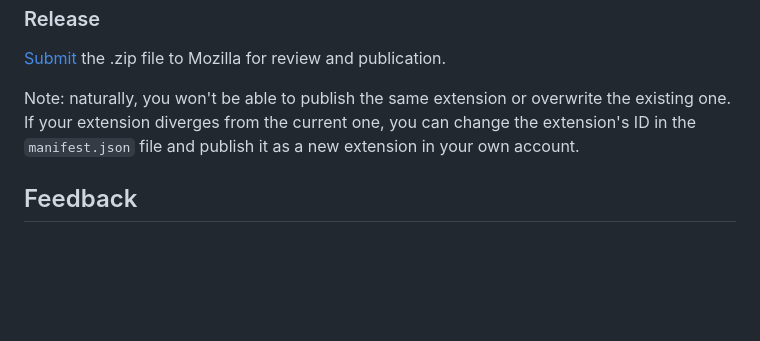
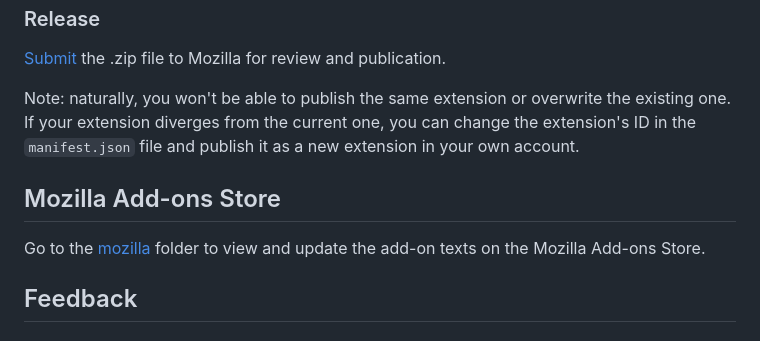
Before and after one commit to Sorrel-kun/no-login, a Markdown page: README.md, the part around the change. Drawn GitHub-style; blank space fills up the shorter version.

Commit message:
Automated publish: Sat Nov  2 09:05:40 UTC 2024 ed909d9896ce90f8a13cb4948f6ba50f8df1d6b3

```diff
--- a/README.md
+++ b/README.md
@@ -124,6 +124,10 @@ Note: naturally, you won't be able to publish the same extension or overwrite th
 If your extension diverges from the current one, you can change the extension's ID in the `manifest.json` file and publish
 it as a new extension in your own account.
 
+## Mozilla Add-ons Store
+
+Go to the [mozilla](../mozilla) folder to view and update the add-on texts on the Mozilla Add-ons Store.
+
 ## Feedback
 
 ### Short Comments
```
